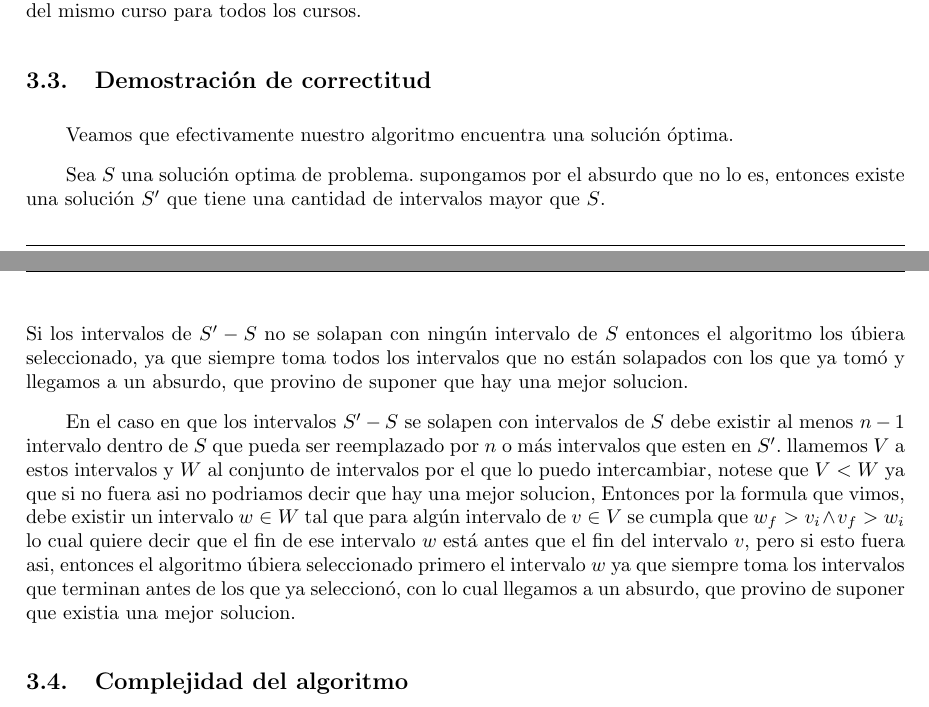
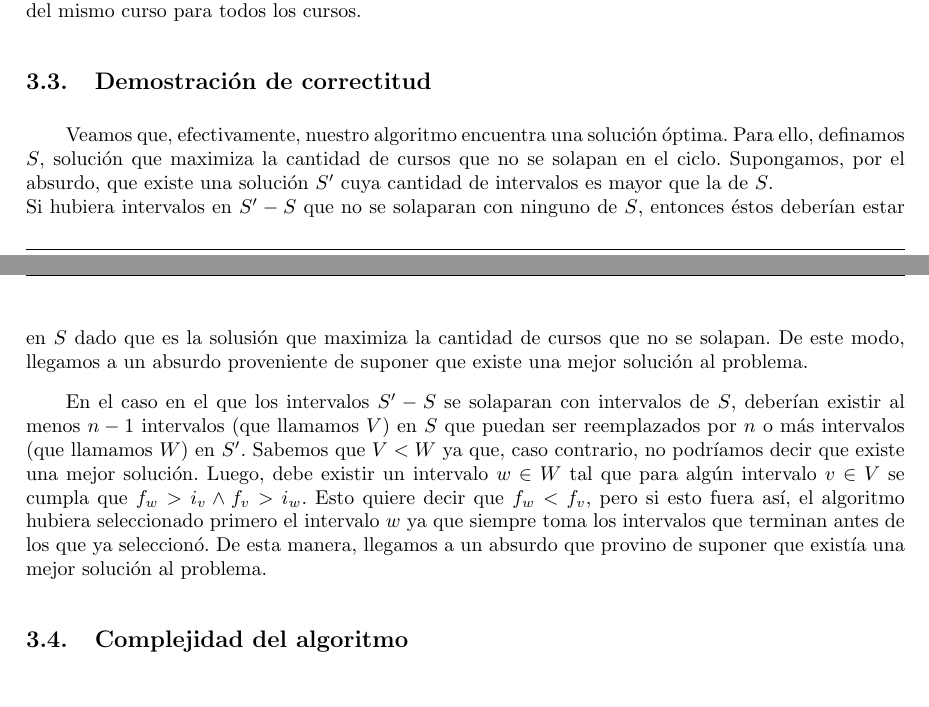
Before and after one commit to sizcovich/TP1-AlgoritmosIII, a LaTeX document (informe/informe.tex, which reads informe/ejercicios/ej2.tex): two parts of pages 10 and 11 of 15, joined at a grey line, cut so that both start at the same text. Compiled offline with pdfLaTeX.

Commit message:
demos de nacho que cambie un cachitin :D

```diff
--- a/informe/ejercicios/ej2.tex
+++ b/informe/ejercicios/ej2.tex
@@ -60,40 +60,9 @@ esta es condición suficiente ya que por O1 el valor de incio de un curso es men
 
 \subsection{Demostración de correctitud}
 
-Veamos que efectivamente nuestro algoritmo encuentra una solución óptima.
+Veamos que, efectivamente, nuestro algoritmo encuentra una solución óptima. Para ello, definamos $S$, solución que maximiza la cantidad de cursos que no se solapan en el ciclo. Supongamos, por el absurdo, que existe una solución $S'$ cuya cantidad de intervalos es mayor que la de $S$.\\ Si hubiera intervalos en $S' - S$ que no se solaparan con ninguno de $S$, entonces éstos deberían estar en $S$ dado que es la solusión que maximiza la cantidad de cursos que no se solapan. De este modo, llegamos a un absurdo proveniente de suponer que existe una mejor solución al problema.
 
-Sea $S$ una solución optima de problema. supongamos por el absurdo que no lo es, entonces existe una solución $S'$ que tiene una cantidad de intervalos mayor que $S$.\\ Si los intervalos de $S' - S$ no se solapan con ningún intervalo de $S$ entonces el algoritmo los úbiera seleccionado, ya que siempre toma todos los intervalos que no están solapados con los que ya tomó y llegamos a un absurdo, que provino de suponer que hay una mejor solucion.
-
-\par{En el caso en que los intervalos $S' - S$ se solapen con intervalos de $S$ debe existir al menos $n-1$ intervalo dentro de $S$ que pueda ser reemplazado por $n$ o más intervalos que esten en $S'$. llamemos $V$ a estos intervalos y $W$ al conjunto de intervalos por el que lo puedo intercambiar, notese que $#V < #W$ ya que si no fuera asi no podriamos decir que hay una mejor solucion, Entonces por la formula que vimos, debe existir un intervalo $w \in W$ tal que para algún intervalo de $v \in V$ se cumpla que $w_{f} > v_{i} \land v_{f} > w_{i}$ lo cual quiere decir que el fin de ese intervalo $w$ está antes que el fin del intervalo $v$, pero si esto fuera asi, entonces el algoritmo úbiera seleccionado primero el intervalo $w$ ya que siempre toma los intervalos que terminan antes de los que ya seleccionó, con lo cual llegamos a un absurdo, que provino de suponer que existia una mejor solucion.}
-
-% Primero veamos el invariante de nuesta solucion:
-% \begin{itemize}
-% \item Sea S una solucion, cumple que el i-esimo curso tiene la fecha de finalizacion mas proxima posible\footnote{Con "posible" nos referimos a que no se solapa con ningun curso que tenga menor fecha de finalizacion.} al anterior, es decir, al (i-1)-esimo curso. Estando siempre el curso que primero finaliza como solucion.
-% \end{itemize}
-
-% Sea C un conjunto de cursos tal que:
-% \begin{itemize}
-% \item Ningun curso se solapa, la solucion es C. Esto es trivial, ya que mas cursos de los que hay no pueden  haber.
-% \item Existen dos cursos que se solapan. Sea $i$ y $j$ dichos cursos. Sin perder generalidad supongamos que la fecha de terminacion de $j$ es mayor o igual que la de $i$. Quiero ver que, si S es la solucion que contiene a $i$ y S' es la solucion que contiene a $j$ $\Rightarrow$ $|$S'$|$ $\leq$ $|$S$|$.
-%   Esto se cumple porque S' contiene a $j$ que termina luego que $i$, por lo que por lo menos todos los cursos de S' desde el $j$ estan contenidos en S y, ademas, si  $j$ comienza antes que $i$ se que la cantidad de cursos de S' antes de $j$ estan antes de $i$ en S
-
-% \begin{figure}[H] %[h] Aqui [b] para button [t] para top
-% \begin{center}
-% \includegraphics[width=322pt]{../imgs/demo21.jpg}
-% \end{center}
-% \end{figure}
-
-% o si $j$ empieza luego de $i$ yo se que no termina ningun otro curso entre el comienzo de $i$ y $j$, porque de terminar ubiese elejido ese en S  (ya que elijo siempre el que termina antes),
-
-% \begin{figure}[H] %[h] Aqui [b] para button [t] para top
-% \begin{center}
-% \includegraphics[width=322pt]{../imgs/demo22.jpg}
-% \end{center}
-% \end{figure}
-
-% \end{itemize}
-
-% por lo tanto, $|$S'$| \leq |$S$|$.
+\par{En el caso en el que los intervalos $S' - S$ se solaparan con intervalos de $S$, deberían existir al menos $n-1$ intervalos (que llamamos $V$) en $S$ que puedan ser reemplazados por $n$ o más intervalos (que llamamos $W$) en $S'$. Sabemos que $#V < #W$ ya que, caso contrario, no podríamos decir que existe una mejor solución. Luego, debe existir un intervalo $w \in W$ tal que para algún intervalo $v \in V$ se cumpla que $f_{w} > i_{v} \land f_{v} > i_{w}$. Esto quiere decir que $f_{w} < f_{v}$, pero si esto fuera así, el algoritmo hubiera seleccionado primero el intervalo $w$ ya que siempre toma los intervalos que terminan antes de los que ya seleccionó. De esta manera, llegamos a un absurdo que provino de suponer que existía una mejor solución al problema.}
 
 
 \subsection{Complejidad del algoritmo}
```
Also changed, not shown: informe/ejercicios/ej2.tex (2 more changed lines).
